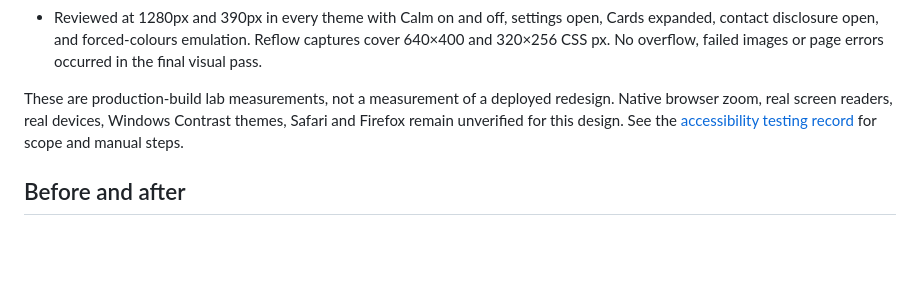
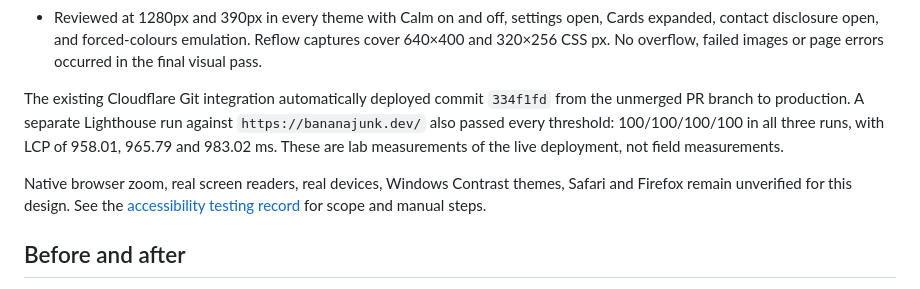
Before and after one commit to Bananajunk/portfolio, a Markdown page: docs/design/soft-current.md, the part around the change. Rendered like a GitHub page; blank space fills up the shorter version.

Commit message:
Record live production Lighthouse verification

```diff
--- a/docs/design/soft-current.md
+++ b/docs/design/soft-current.md
@@ -83,9 +83,14 @@ Final local production build:
   Reflow captures cover 640×400 and 320×256 CSS px. No overflow, failed images
   or page errors occurred in the final visual pass.
 
-These are production-build lab measurements, not a measurement of a deployed
-redesign. Native browser zoom, real screen readers, real devices, Windows
-Contrast themes, Safari and Firefox remain unverified for this design. See the
+The existing Cloudflare Git integration automatically deployed commit `334f1fd`
+from the unmerged PR branch to production. A separate Lighthouse run against
+`https://bananajunk.dev/` also passed every threshold: 100/100/100/100 in all
+three runs, with LCP of 958.01, 965.79 and 983.02 ms. These are lab measurements
+of the live deployment, not field measurements.
+
+Native browser zoom, real screen readers, real devices, Windows Contrast themes,
+Safari and Firefox remain unverified for this design. See the
 [accessibility testing record](../a11y-testing.md) for scope and manual steps.
 
 ## Before and after
```
